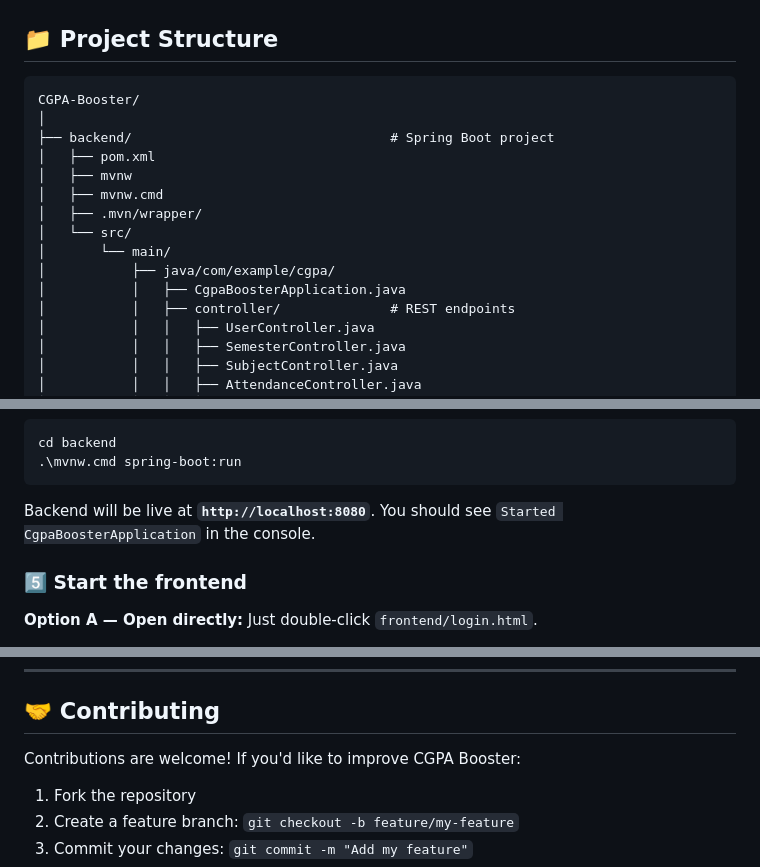
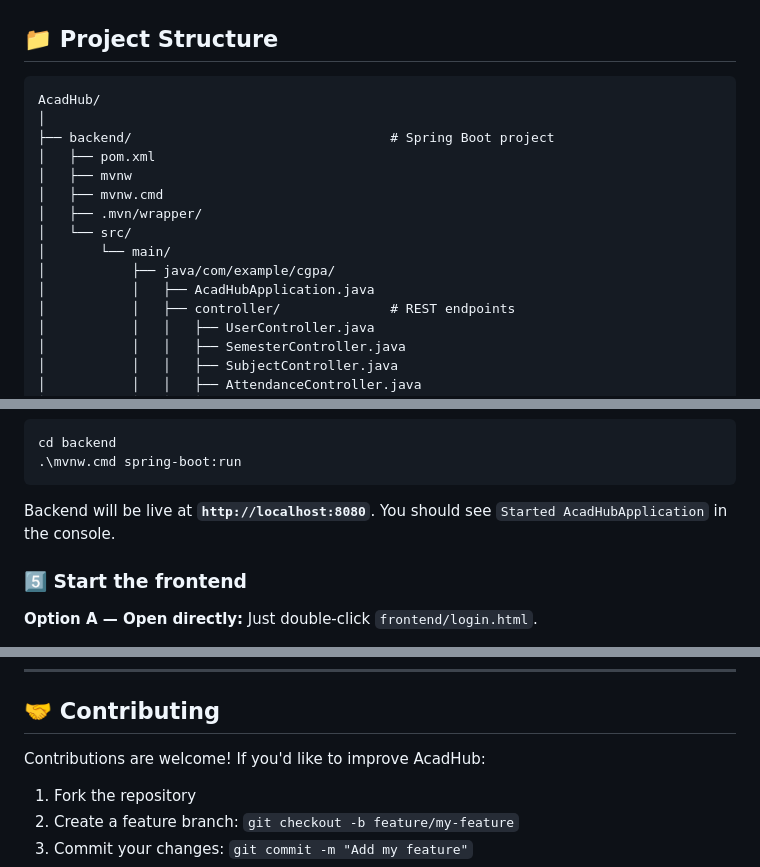
Before and after one commit to Hemanthc06/CGPA_BOOSTER, a Markdown page: README.md, 3 parts joined by grey strips. Drawn GitHub-style.

````diff
--- a/README.md
+++ b/README.md
@@ -88,7 +90,7 @@ Built with **Spring Boot** on the backend and a lightweight **vanilla JavaScript
 ## 📁 Project Structure
 
 ```
-CGPA-Booster/
+AcadHub/
 │
 ├── backend/                                 # Spring Boot project
 │   ├── pom.xml
@@ -98,7 +100,7 @@ CGPA-Booster/
 │   └── src/
 │       └── main/
 │           ├── java/com/example/cgpa/
-│           │   ├── CgpaBoosterApplication.java
+│           │   ├── AcadHubApplication.java
 │           │   ├── controller/              # REST endpoints
 │           │   │   ├── UserController.java
 │           │   │   ├── SemesterController.java
@@ -203,7 +206,7 @@ cd backend
 ```
 
 Backend will be live at **`http://localhost:8080`**.
-You should see `Started CgpaBoosterApplication` in the console.
+You should see `Started AcadHubApplication` in the console.
 
 ### 5️⃣ Start the frontend
 
@@ -421,7 +440,7 @@ curl -X POST http://localhost:8080/api/users/login \
 
 ## 🤝 Contributing
 
-Contributions are welcome! If you'd like to improve CGPA Booster:
+Contributions are welcome! If you'd like to improve AcadHub:
 
 1. Fork the repository
 2. Create a feature branch: `git checkout -b feature/my-feature`
````
Also changed, not shown: other parts of README.md (+26 -7 lines).
